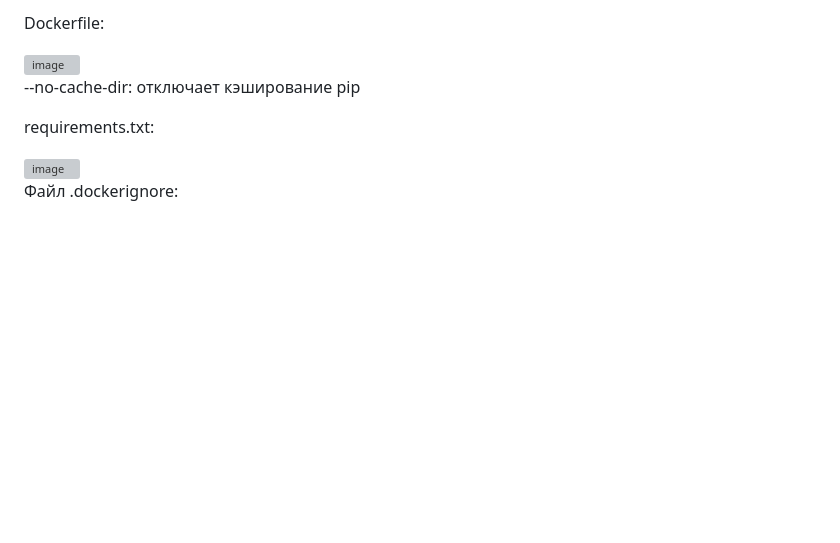
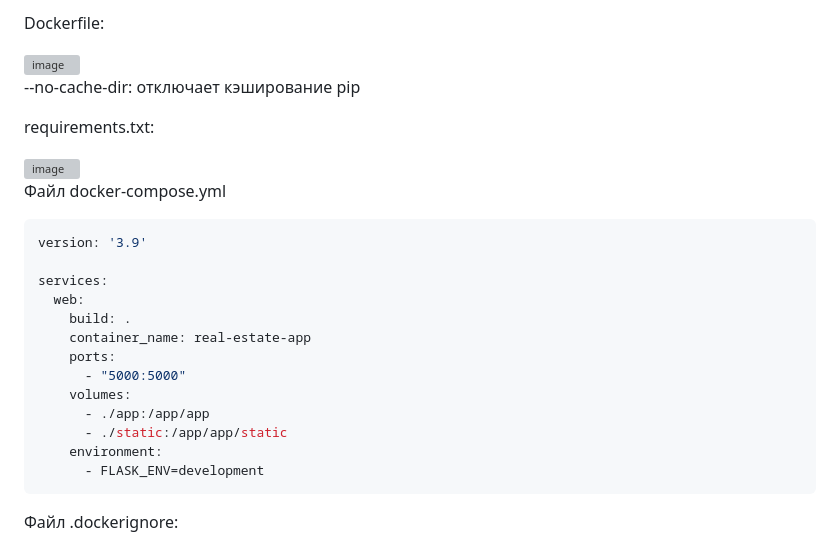
Before and after one commit to Bashashkin/learn_docker, a Markdown page: 02-dockerfile/README.md, the part around one of its changes. GitHub-like rendering; blank space fills up the shorter version; grey boxes are pictures that could not be loaded.

````diff
--- a/02-dockerfile/README.md
+++ b/02-dockerfile/README.md
@@ -113,6 +113,24 @@ requirements.txt:
 
 <img width="129" height="71" alt="image" src="https://github.com/user-attachments/assets/2ade2970-633e-4a6d-a2ef-271569e6c1c1" />
 
+Файл docker-compose.yml
+
+```YAML
+version: '3.9'
+
+services:
+  web:
+    build: .
+    container_name: real-estate-app
+    ports:
+      - "5000:5000"
+    volumes:
+      - ./app:/app/app
+      - ./static:/app/app/static
+    environment:
+      - FLASK_ENV=development
+```
+
 Файл .dockerignore:
 
 <img width="273" height="598" alt="image" src="https://github.com/user-attachments/assets/a423c963-fcf1-4bcb-a313-a7881b71d8b3" />
````
Also changed, not shown: other parts of 02-dockerfile/README.md (+2 -5 lines).
